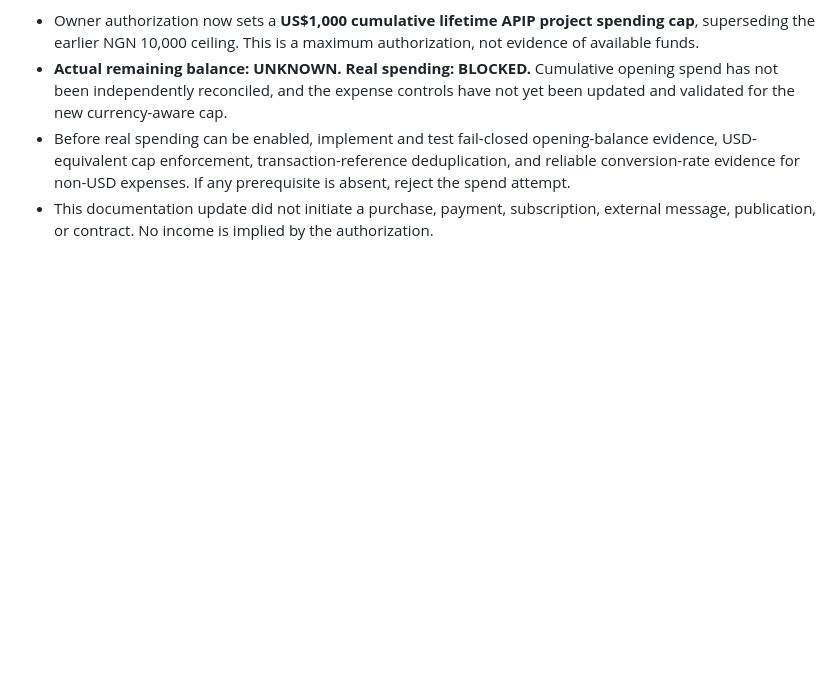
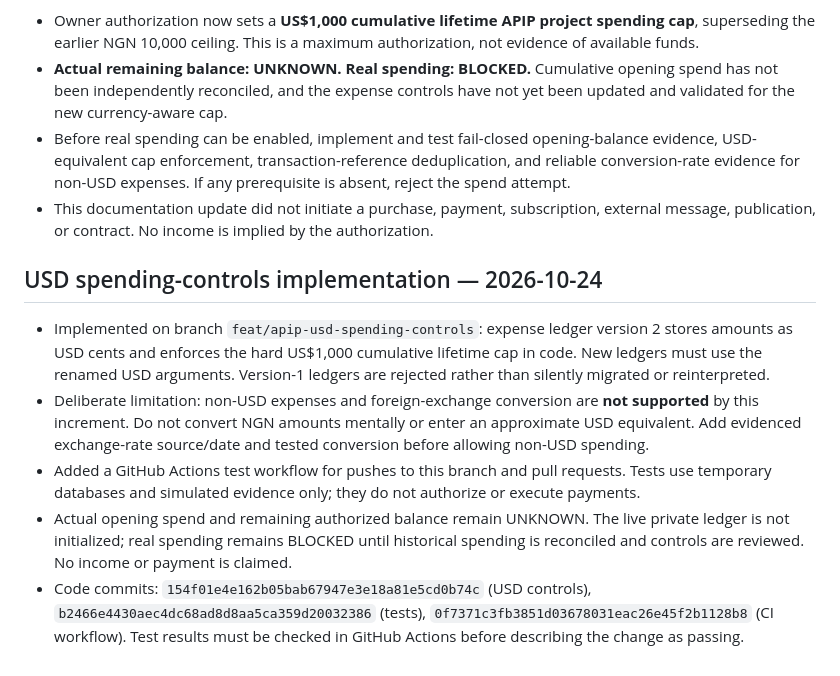
Before and after one commit to Stakeandwager/ai-personal-income-protocol, a Markdown page: PROJECT_STATE.md, the part around the change. Drawn GitHub-style; blank space fills up the shorter version.

Commit message:
docs: record USD controls implementation and limits

```diff
--- a/PROJECT_STATE.md
+++ b/PROJECT_STATE.md
@@ -103,3 +103,12 @@ No suitable real purchase, marketplace account, publishing channel, or outreach
 - **Actual remaining balance: UNKNOWN. Real spending: BLOCKED.** Cumulative opening spend has not been independently reconciled, and the expense controls have not yet been updated and validated for the new currency-aware cap.
 - Before real spending can be enabled, implement and test fail-closed opening-balance evidence, USD-equivalent cap enforcement, transaction-reference deduplication, and reliable conversion-rate evidence for non-USD expenses. If any prerequisite is absent, reject the spend attempt.
 - This documentation update did not initiate a purchase, payment, subscription, external message, publication, or contract. No income is implied by the authorization.
+
+
+## USD spending-controls implementation — 2026-10-24
+
+- Implemented on branch `feat/apip-usd-spending-controls`: expense ledger version 2 stores amounts as USD cents and enforces the hard US$1,000 cumulative lifetime cap in code. New ledgers must use the renamed USD arguments. Version-1 ledgers are rejected rather than silently migrated or reinterpreted.
+- Deliberate limitation: non-USD expenses and foreign-exchange conversion are **not supported** by this increment. Do not convert NGN amounts mentally or enter an approximate USD equivalent. Add evidenced exchange-rate source/date and tested conversion before allowing non-USD spending.
+- Added a GitHub Actions test workflow for pushes to this branch and pull requests. Tests use temporary databases and simulated evidence only; they do not authorize or execute payments.
+- Actual opening spend and remaining authorized balance remain UNKNOWN. The live private ledger is not initialized; real spending remains BLOCKED until historical spending is reconciled and controls are reviewed. No income or payment is claimed.
+- Code commits: `154f01e4e162b05bab67947e3e18a81e5cd0b74c` (USD controls), `b2466e4430aec4dc68ad8d8aa5ca359d20032386` (tests), `0f7371c3fb3851d03678031eac26e45f2b1128b8` (CI workflow). Test results must be checked in GitHub Actions before describing the change as passing.
```
